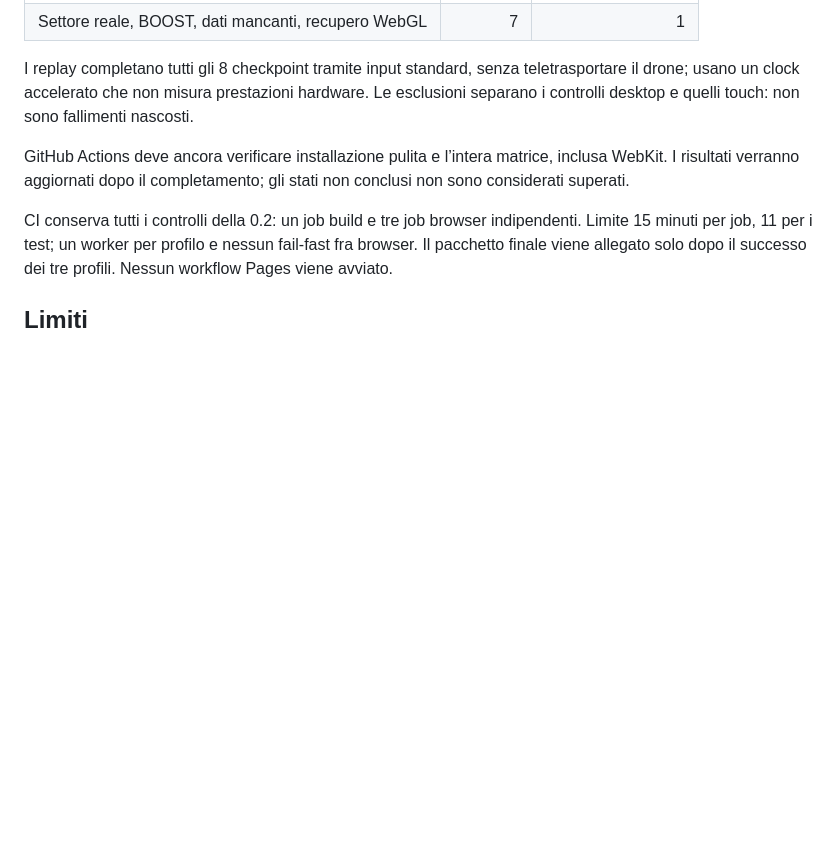
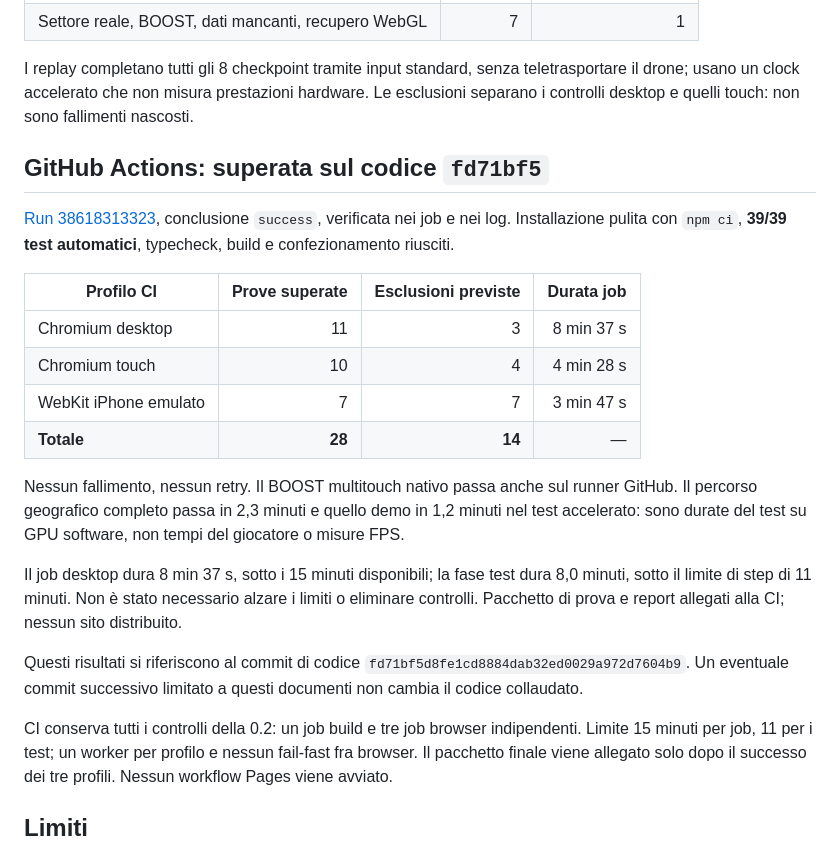
Before and after one commit to davideforci7-lgtm/Brembo-flight, a Markdown page: docs/VERIFICATION-1.0.md, the part around the change. Rendered like a GitHub page; blank space fills up the shorter version.

Commit message:
docs: record PR 3 progress, geographic limits and passing CI results

```diff
--- a/docs/VERIFICATION-1.0.md
+++ b/docs/VERIFICATION-1.0.md
@@ -26,7 +26,22 @@ Ambiente: Linux, Node 24.19.0, Playwright 1.58.2, Chromium headless 153 disponib
 
 I replay completano tutti gli 8 checkpoint tramite input standard, senza teletrasportare il drone; usano un clock accelerato che non misura prestazioni hardware. Le esclusioni separano i controlli desktop e quelli touch: non sono fallimenti nascosti.
 
-GitHub Actions deve ancora verificare installazione pulita e l’intera matrice, inclusa WebKit. I risultati verranno aggiornati dopo il completamento; gli stati non conclusi non sono considerati superati.
+## GitHub Actions: superata sul codice `fd71bf5`
+
+[Run 38618313323](https://github.com/davideforci7-lgtm/Brembo-flight/actions/runs/38618313323), conclusione `success`, verificata nei job e nei log. Installazione pulita con `npm ci`, **39/39 test automatici**, typecheck, build e confezionamento riusciti.
+
+| Profilo CI | Prove superate | Esclusioni previste | Durata job |
+| --- | ---: | ---: | ---: |
+| Chromium desktop | 11 | 3 | 8 min 37 s |
+| Chromium touch | 10 | 4 | 4 min 28 s |
+| WebKit iPhone emulato | 7 | 7 | 3 min 47 s |
+| **Totale** | **28** | **14** | — |
+
+Nessun fallimento, nessun retry. Il BOOST multitouch nativo passa anche sul runner GitHub. Il percorso geografico completo passa in 2,3 minuti e quello demo in 1,2 minuti nel test accelerato: sono durate del test su GPU software, non tempi del giocatore o misure FPS.
+
+Il job desktop dura 8 min 37 s, sotto i 15 minuti disponibili; la fase test dura 8,0 minuti, sotto il limite di step di 11 minuti. Non è stato necessario alzare i limiti o eliminare controlli. Pacchetto di prova e report allegati alla CI; nessun sito distribuito.
+
+Questi risultati si riferiscono al commit di codice `fd71bf5d8fe1cd8884dab32ed0029a972d7604b9`. Un eventuale commit successivo limitato a questi documenti non cambia il codice collaudato.
 
 CI conserva tutti i controlli della 0.2: un job build e tre job browser indipendenti. Limite 15 minuti per job, 11 per i test; un worker per profilo e nessun fail-fast fra browser. Il pacchetto finale viene allegato solo dopo il successo dei tre profili. Nessun workflow Pages viene avviato.
 
```
Also changed, not shown: docs/PROGRESS.md (+5 -3 lines).
